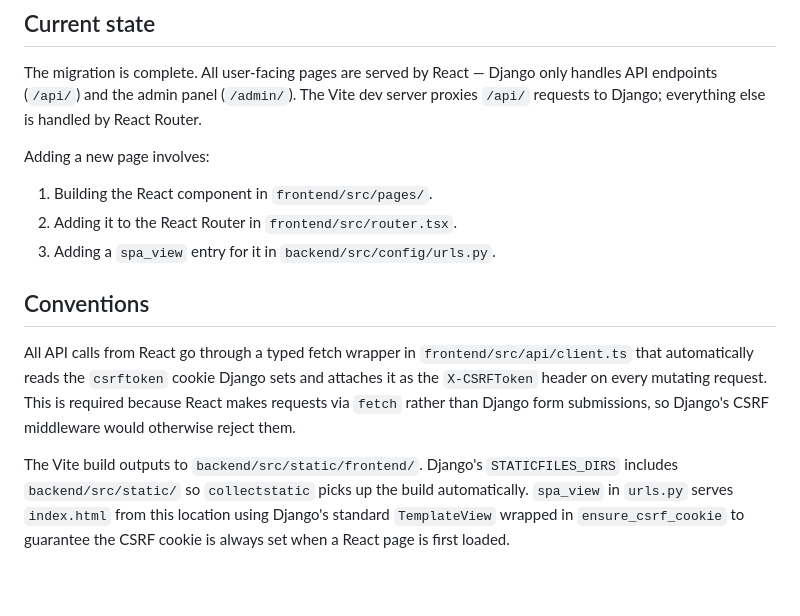
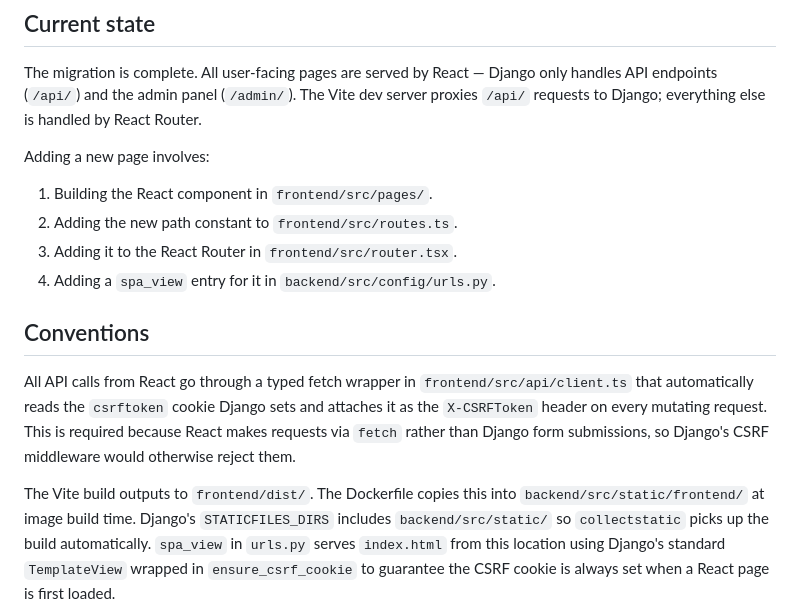
Before and after one commit to FEUP-Analise-e-Gestao-de-Horarios/Horarios, a Markdown page: docs/refactors/frontend.md, the part around the change. GitHub-like rendering; blank space fills up the shorter version.

Commit message:
Fix frontend doc: add missing routes.ts step and correct Vite output path

```diff
--- a/docs/refactors/frontend.md
+++ b/docs/refactors/frontend.md
@@ -67,8 +67,9 @@ requests to Django; everything else is handled by React Router.
 Adding a new page involves:
 
 1. Building the React component in `frontend/src/pages/`.
-2. Adding it to the React Router in `frontend/src/router.tsx`.
-3. Adding a `spa_view` entry for it in `backend/src/config/urls.py`.
+2. Adding the new path constant to `frontend/src/routes.ts`.
+3. Adding it to the React Router in `frontend/src/router.tsx`.
+4. Adding a `spa_view` entry for it in `backend/src/config/urls.py`.
 
 ## Conventions
 
@@ -78,7 +79,8 @@ that automatically reads the `csrftoken` cookie Django sets and attaches it as t
 requests via `fetch` rather than Django form submissions, so Django's CSRF middleware would
 otherwise reject them.
 
-The Vite build outputs to `backend/src/static/frontend/`. Django's `STATICFILES_DIRS`
+The Vite build outputs to `frontend/dist/`. The Dockerfile copies this into
+`backend/src/static/frontend/` at image build time. Django's `STATICFILES_DIRS`
 includes `backend/src/static/` so `collectstatic` picks up the build automatically.
 `spa_view` in `urls.py` serves `index.html` from this location using Django's standard
 `TemplateView` wrapped in `ensure_csrf_cookie` to guarantee the CSRF cookie is always set
```
